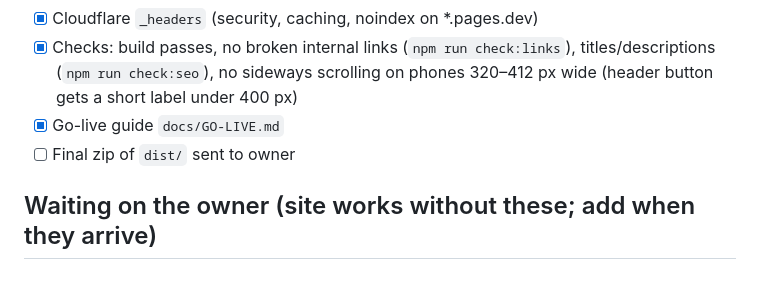
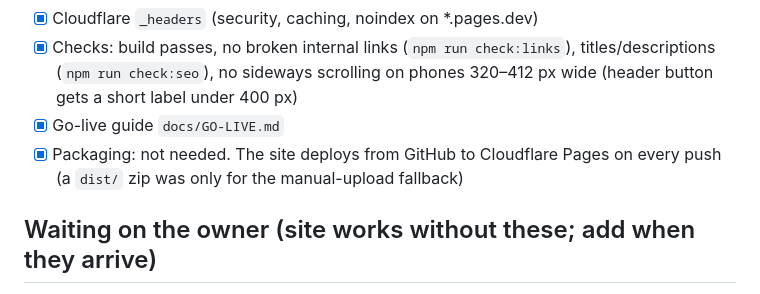
Before and after one commit to vineetsaini205-png/proline-website, a Markdown page: PROGRESS.md, the part around the change. GitHub-like rendering.

Commit message:
Progress: all launch pages live; packaging not needed (deploys from GitHub)
Co-Authored-By: Claude Opus 5.5 <noreply@anthropic.com>
Claude-Session: https://claude.ai/code/session_01ChvdhuM8br557d59ySYGej

```diff
--- a/PROGRESS.md
+++ b/PROGRESS.md
@@ -154,7 +154,7 @@ Company
 - [x] Cloudflare `_headers` (security, caching, noindex on *.pages.dev)
 - [x] Checks: build passes, no broken internal links (`npm run check:links`), titles/descriptions (`npm run check:seo`), no sideways scrolling on phones 320–412 px wide (header button gets a short label under 400 px)
 - [x] Go-live guide `docs/GO-LIVE.md`
-- [ ] Final zip of `dist/` sent to owner
+- [x] Packaging: not needed. The site deploys from GitHub to Cloudflare Pages on every push (a `dist/` zip was only for the manual-upload fallback)
 
 ## Waiting on the owner (site works without these; add when they arrive)
 - Charge-O logo file (SVG or PNG) — placeholder bolt logo used until then
```
